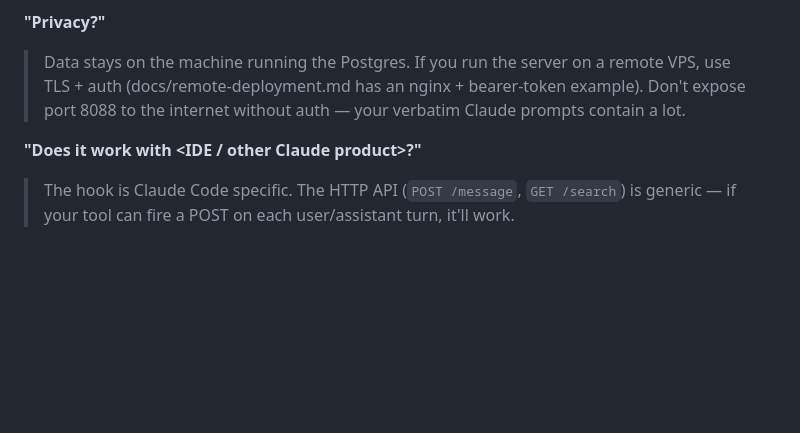
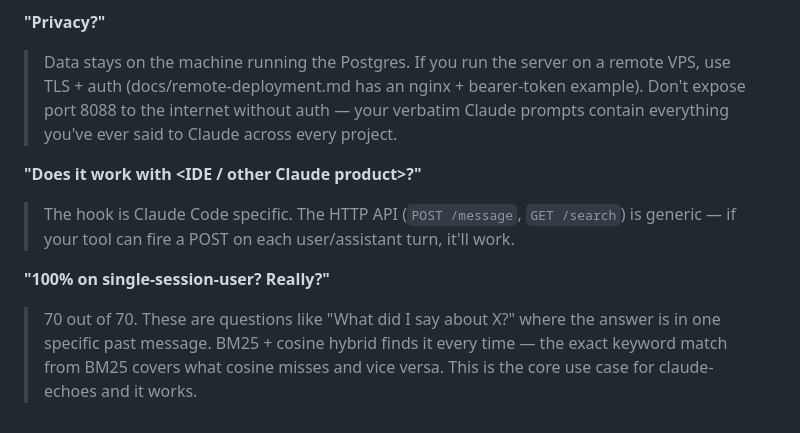
Before and after one commit to m4cd4r4/claude-echoes, a Markdown page: docs/hn-launch-post.md, the part around one of its changes. Rendered like a GitHub page; blank space fills up the shorter version.

```diff
--- a/docs/hn-launch-post.md
+++ b/docs/hn-launch-post.md
@@ -98,5 +121,8 @@ Built in a weekend. MIT licensed. Feedback and PRs very welcome, especially from
 **"Privacy?"**
-> Data stays on the machine running the Postgres. If you run the server on a remote VPS, use TLS + auth (docs/remote-deployment.md has an nginx + bearer-token example). Don't expose port 8088 to the internet without auth — your verbatim Claude prompts contain a lot.
+> Data stays on the machine running the Postgres. If you run the server on a remote VPS, use TLS + auth (docs/remote-deployment.md has an nginx + bearer-token example). Don't expose port 8088 to the internet without auth — your verbatim Claude prompts contain everything you've ever said to Claude across every project.
 
 **"Does it work with <IDE / other Claude product>?"**
 > The hook is Claude Code specific. The HTTP API (`POST /message`, `GET /search`) is generic — if your tool can fire a POST on each user/assistant turn, it'll work.
+
+**"100% on single-session-user? Really?"**
+> 70 out of 70. These are questions like "What did I say about X?" where the answer is in one specific past message. BM25 + cosine hybrid finds it every time — the exact keyword match from BM25 covers what cosine misses and vice versa. This is the core use case for claude-echoes and it works.
```
Also changed, not shown: other parts of docs/hn-launch-post.md (+48 -25 lines).
